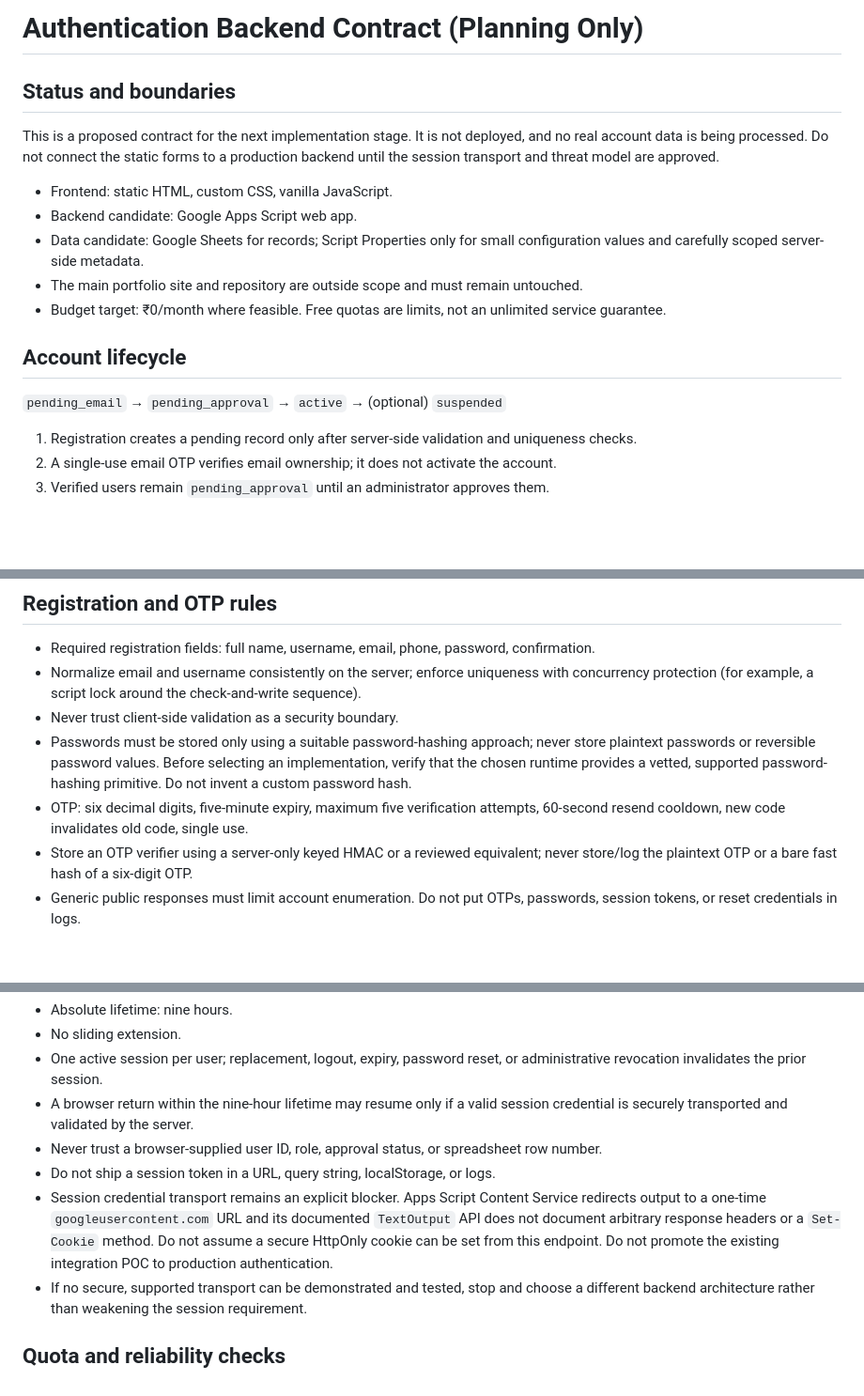
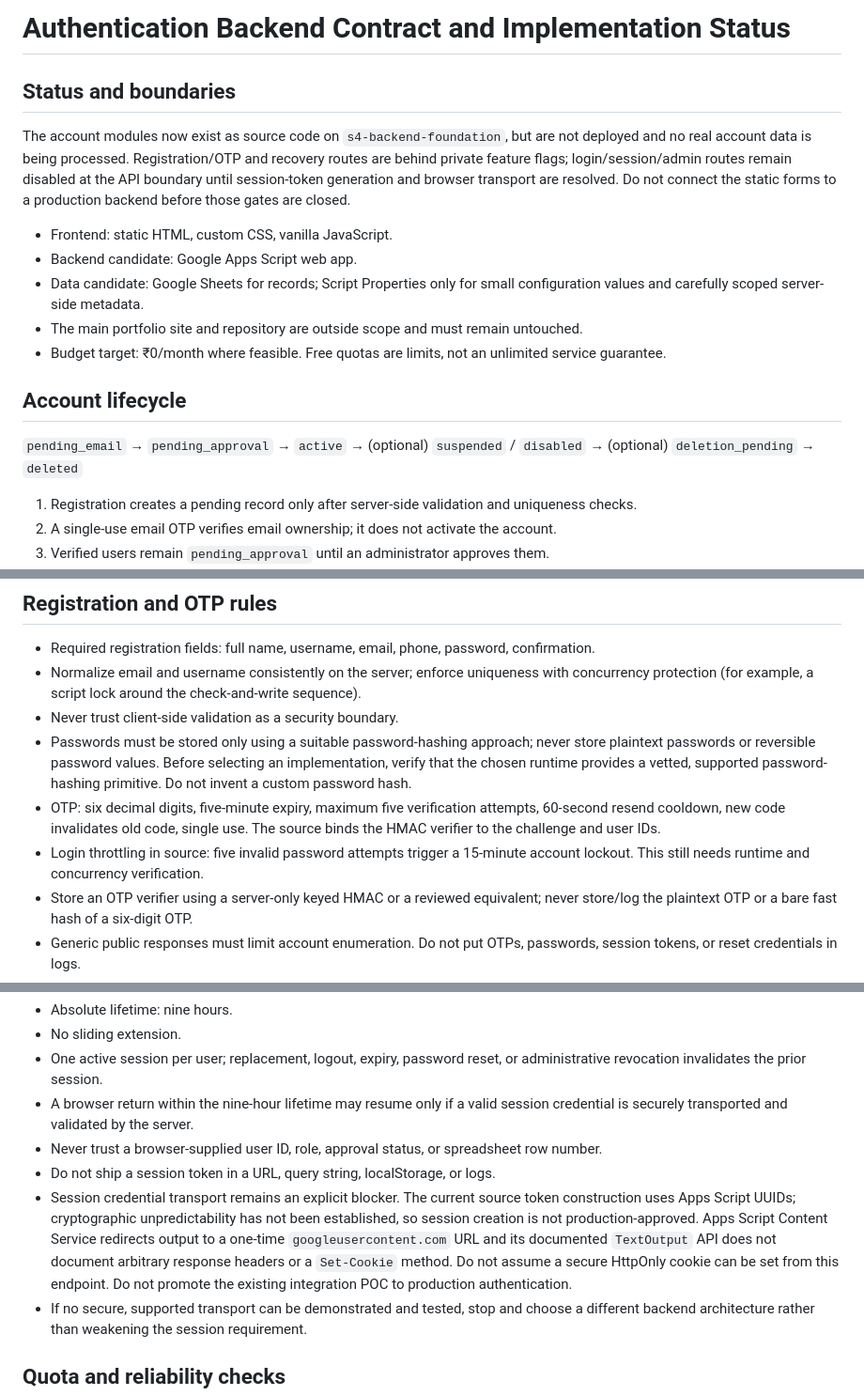
Before and after one commit to iamjiteshtiwari/social-media-management-platform, a Markdown page: docs/authentication-backend-contract.md, 3 parts joined by grey strips. Shown at 94% size. Drawn GitHub-style; blank space fills up the shorter version.

Commit message:
Update authentication contract with implemented source status

```diff
--- a/docs/authentication-backend-contract.md
+++ b/docs/authentication-backend-contract.md
@@ -1,8 +1,8 @@
-# Authentication Backend Contract (Planning Only)
+# Authentication Backend Contract and Implementation Status
 
 ## Status and boundaries
 
-This is a proposed contract for the next implementation stage. It is not deployed, and no real account data is being processed. Do not connect the static forms to a production backend until the session transport and threat model are approved.
+The account modules now exist as source code on `s4-backend-foundation`, but are not deployed and no real account data is being processed. Registration/OTP and recovery routes are behind private feature flags; login/session/admin routes remain disabled at the API boundary until session-token generation and browser transport are resolved. Do not connect the static forms to a production backend before those gates are closed.
 
 - Frontend: static HTML, custom CSS, vanilla JavaScript.
 - Backend candidate: Google Apps Script web app.
@@ -12,7 +12,7 @@ This is a proposed contract for the next implementation stage. It is not deploye
 
 ## Account lifecycle
 
-`pending_email` → `pending_approval` → `active` → (optional) `suspended`
+`pending_email` → `pending_approval` → `active` → (optional) `suspended` / `disabled` → (optional) `deletion_pending` → `deleted`
 
 1. Registration creates a pending record only after server-side validation and uniqueness checks.
 2. A single-use email OTP verifies email ownership; it does not activate the account.
@@ -43,7 +43,8 @@ All operations are logical names, not deployed URLs. Every input is validated on
 - Normalize email and username consistently on the server; enforce uniqueness with concurrency protection (for example, a script lock around the check-and-write sequence).
 - Never trust client-side validation as a security boundary.
 - Passwords must be stored only using a suitable password-hashing approach; never store plaintext passwords or reversible password values. Before selecting an implementation, verify that the chosen runtime provides a vetted, supported password-hashing primitive. Do not invent a custom password hash.
-- OTP: six decimal digits, five-minute expiry, maximum five verification attempts, 60-second resend cooldown, new code invalidates old code, single use.
+- OTP: six decimal digits, five-minute expiry, maximum five verification attempts, 60-second resend cooldown, new code invalidates old code, single use. The source binds the HMAC verifier to the challenge and user IDs.
+- Login throttling in source: five invalid password attempts trigger a 15-minute account lockout. This still needs runtime and concurrency verification.
 - Store an OTP verifier using a server-only keyed HMAC or a reviewed equivalent; never store/log the plaintext OTP or a bare fast hash of a six-digit OTP.
 - Generic public responses must limit account enumeration. Do not put OTPs, passwords, session tokens, or reset credentials in logs.
 - If mail quota is exhausted or delivery fails, fail safely, return a generic retry-later response, and do not mark the email verified.
@@ -56,7 +57,7 @@ All operations are logical names, not deployed URLs. Every input is validated on
 - A browser return within the nine-hour lifetime may resume only if a valid session credential is securely transported and validated by the server.
 - Never trust a browser-supplied user ID, role, approval status, or spreadsheet row number.
 - Do not ship a session token in a URL, query string, localStorage, or logs.
-- Session credential transport remains an explicit blocker. Apps Script Content Service redirects output to a one-time `googleusercontent.com` URL and its documented `TextOutput` API does not document arbitrary response headers or a `Set-Cookie` method. Do not assume a secure HttpOnly cookie can be set from this endpoint. Do not promote the existing integration POC to production authentication.
+- Session credential transport remains an explicit blocker. The current source token construction uses Apps Script UUIDs; cryptographic unpredictability has not been established, so session creation is not production-approved. Apps Script Content Service redirects output to a one-time `googleusercontent.com` URL and its documented `TextOutput` API does not document arbitrary response headers or a `Set-Cookie` method. Do not assume a secure HttpOnly cookie can be set from this endpoint. Do not promote the existing integration POC to production authentication.
 - If no secure, supported transport can be demonstrated and tested, stop and choose a different backend architecture rather than weakening the session requirement.
 
 ## Quota and reliability checks
```
